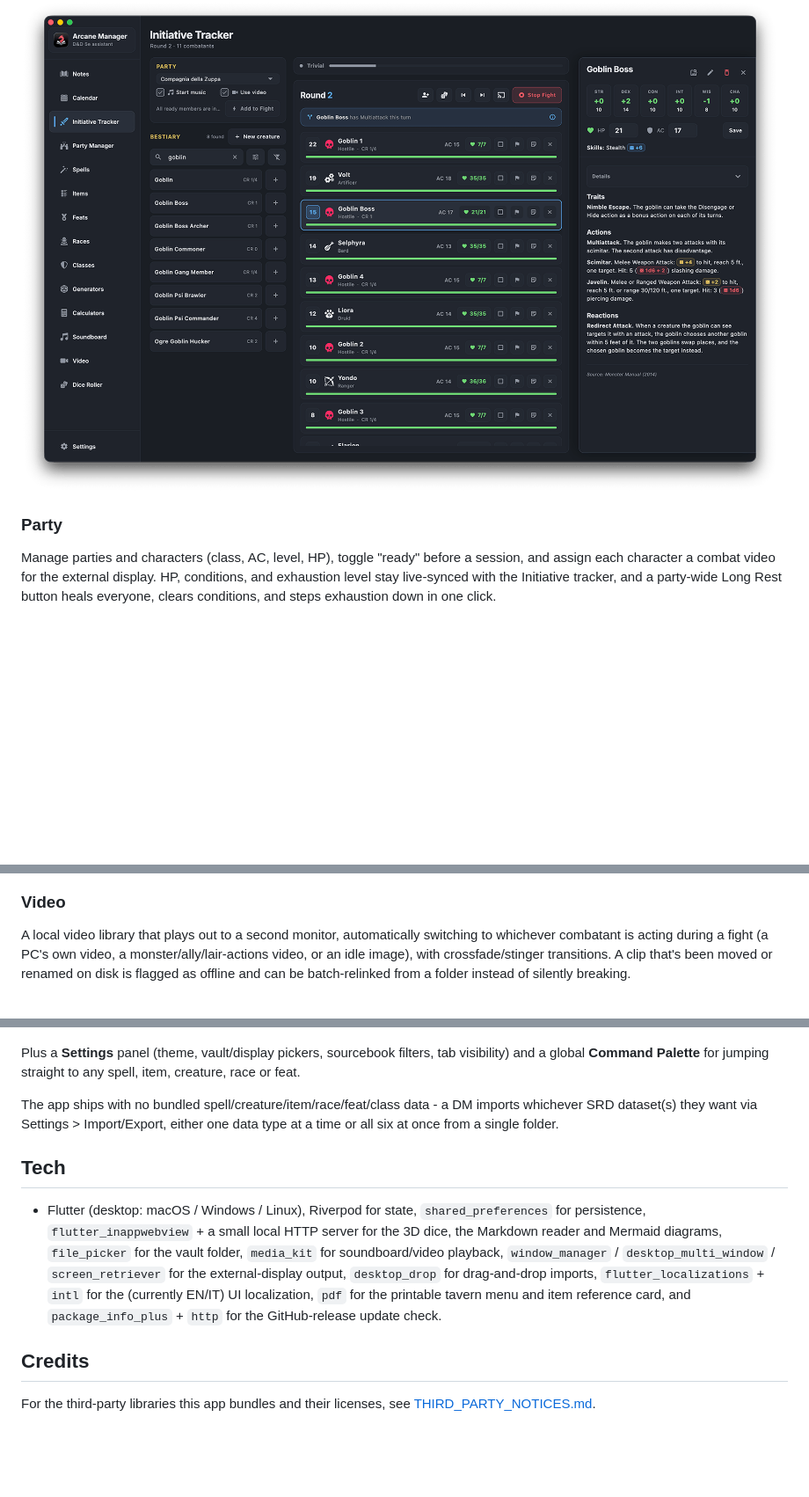
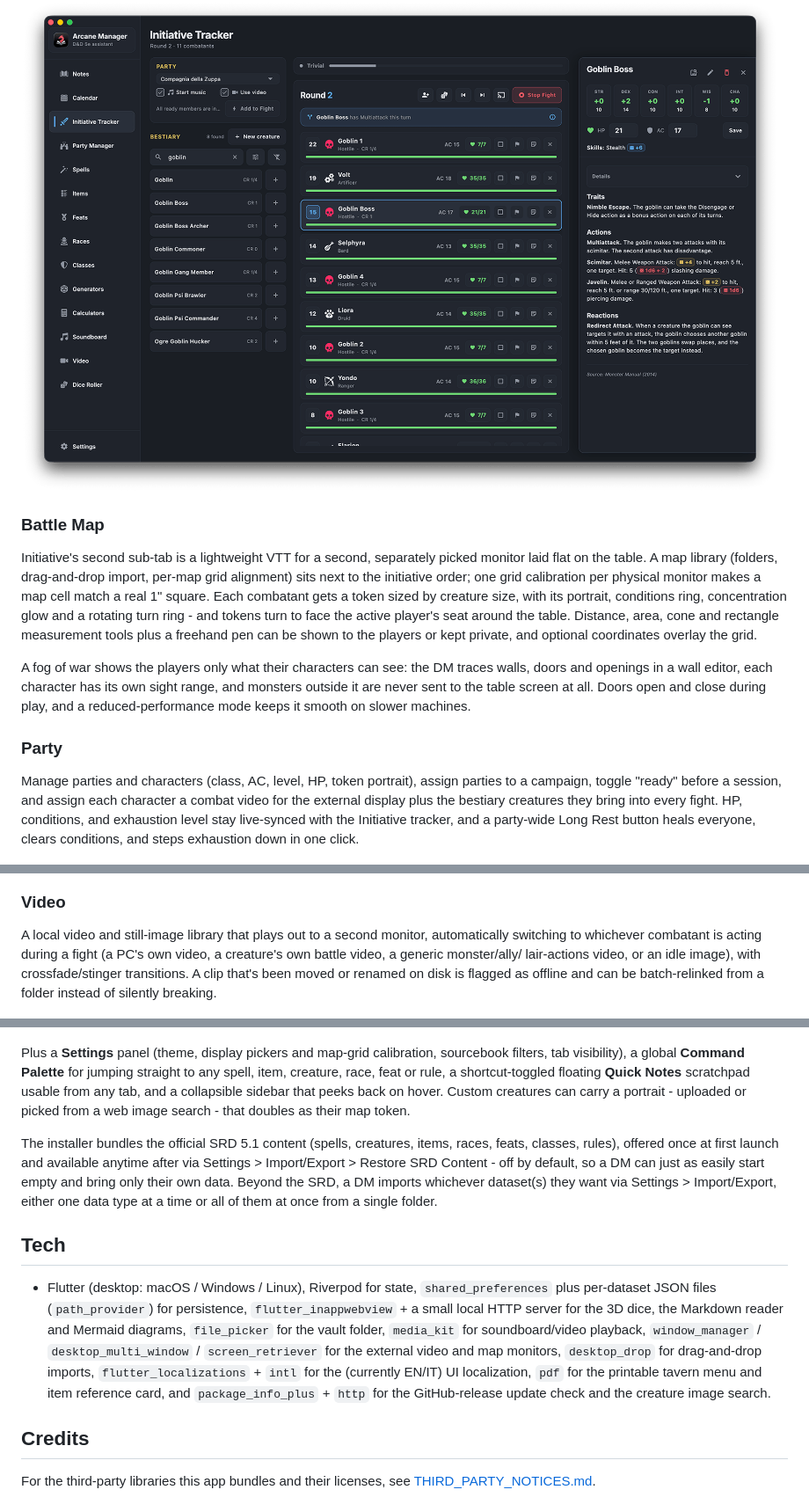
Before and after one commit to giuliomaffei90/arcane-manager, a Markdown page: README.md, 3 parts joined by grey strips. Shown at 88% size. Rendered like a GitHub page; blank space fills up the shorter version.

Commit message:
Bring the README up to date with a month of new features

```diff
--- a/README.md
+++ b/README.md
@@ -60,13 +66,33 @@ instant death are all handled without DM bookkeeping.
 
 ![Initiative tracker mid-fight, with a creature statblock open](assets/readme/initiative.png)
 
+### Battle Map
+
+Initiative's second sub-tab is a lightweight VTT for a second, separately
+picked monitor laid flat on the table. A map library (folders, drag‑and‑drop
+import, per-map grid alignment) sits next to the initiative order; one grid
+calibration per physical monitor makes a map cell match a real 1" square.
+Each combatant gets a token sized by creature size, with its portrait,
+conditions ring, concentration glow and a rotating turn ring - and tokens
+turn to face the active player's seat around the table. Distance, area,
+cone and rectangle measurement tools plus a freehand pen can be shown to the
+players or kept private, and optional coordinates overlay the grid.
+
+A fog of war shows the players only what their characters can see: the DM
+traces walls, doors and openings in a wall editor, each character has its
+own sight range, and monsters outside it are never sent to the table screen
+at all. Doors open and close during play, and a reduced-performance mode
+keeps it smooth on slower machines.
+
 ### Party
 
-Manage parties and characters (class, AC, level, HP), toggle "ready"
-before a session, and assign each character a combat video for the
-external display. HP, conditions, and exhaustion level stay live‑synced
-with the Initiative tracker, and a party‑wide Long Rest button heals
-everyone, clears conditions, and steps exhaustion down in one click.
+Manage parties and characters (class, AC, level, HP, token portrait), assign
+parties to a campaign, toggle "ready" before a session, and assign each
+character a combat video for the external display plus the bestiary
+creatures they bring into every fight. HP, conditions, and exhaustion level
+stay live‑synced with the Initiative tracker, and a party‑wide Long Rest
+button heals everyone, clears conditions, and steps exhaustion down in one
+click.
 
 ![Party Manager roster](assets/readme/party.png)
 
@@ -172,12 +221,12 @@ full-screen on the external display for the whole table to see.
 
 ### Video
 
-A local video library that plays out to a second monitor, automatically
-switching to whichever combatant is acting during a fight (a PC's own
-video, a monster/ally/lair-actions video, or an idle image), with
-crossfade/stinger transitions. A clip that's been moved or renamed on disk
-is flagged as offline and can be batch-relinked from a folder instead of
-silently breaking.
+A local video and still-image library that plays out to a second monitor,
+automatically switching to whichever combatant is acting during a fight (a
+PC's own video, a creature's own battle video, a generic monster/ally/
+lair-actions video, or an idle image), with crossfade/stinger transitions.
+A clip that's been moved or renamed on disk is flagged as offline and can
+be batch-relinked from a folder instead of silently breaking.
 
 ![Video library](assets/readme/video.png)
 
@@ -190,26 +239,35 @@ SFX overlap freely on top of everything else.
 
 ![Soundboard](assets/readme/soundboard.png)
 
-Plus a **Settings** panel (theme, vault/display pickers, sourcebook
-filters, tab visibility) and a global **Command Palette** for jumping
-straight to any spell, item, creature, race or feat.
+Plus a **Settings** panel (theme, display pickers and map-grid
+calibration, sourcebook filters, tab visibility), a global **Command
+Palette** for jumping straight to any spell, item, creature, race, feat or
+rule, a shortcut-toggled floating **Quick Notes** scratchpad usable from any
+tab, and a collapsible sidebar that peeks back on hover. Custom creatures
+can carry a portrait - uploaded or picked from a web image search - that
+doubles as their map token.
 
-The app ships with no bundled spell/creature/item/race/feat/class data - a DM
-imports whichever SRD dataset(s) they want via Settings > Import/Export,
-either one data type at a time or all six at once from a single folder.
+The installer bundles the official SRD 5.1 content (spells, creatures, items,
+races, feats, classes, rules), offered once at first launch and available
+anytime after via Settings > Import/Export > Restore SRD Content - off by
+default, so a DM can just as easily start empty and bring only their own
+data. Beyond the SRD, a DM imports whichever dataset(s) they want via
+Settings > Import/Export, either one data type at a time or all of them at
+once from a single folder.
 
 ## Tech
 
 - Flutter (desktop: macOS / Windows / Linux), Riverpod for state,
-  `shared_preferences` for persistence, `flutter_inappwebview` + a small local
-  HTTP server for the 3D dice, the Markdown reader and Mermaid diagrams,
-  `file_picker` for the vault folder, `media_kit` for soundboard/video
-  playback, `window_manager` / `desktop_multi_window` / `screen_retriever`
-  for the external‑display output, `desktop_drop` for drag‑and‑drop imports,
+  `shared_preferences` plus per-dataset JSON files (`path_provider`) for
+  persistence, `flutter_inappwebview` + a small local HTTP server for the 3D
+  dice, the Markdown reader and Mermaid diagrams, `file_picker` for the vault
+  folder, `media_kit` for soundboard/video playback, `window_manager` /
+  `desktop_multi_window` / `screen_retriever` for the external video and map
+  monitors, `desktop_drop` for drag‑and‑drop imports,
   `flutter_localizations` + `intl` for the (currently EN/IT) UI
   localization, `pdf` for the printable tavern menu and item reference
   card, and `package_info_plus` + `http` for the GitHub‑release update
-  check.
+  check and the creature image search.
 
 ## Credits
 
```
Also changed, not shown: other parts of README.md (+59 -30 lines).
